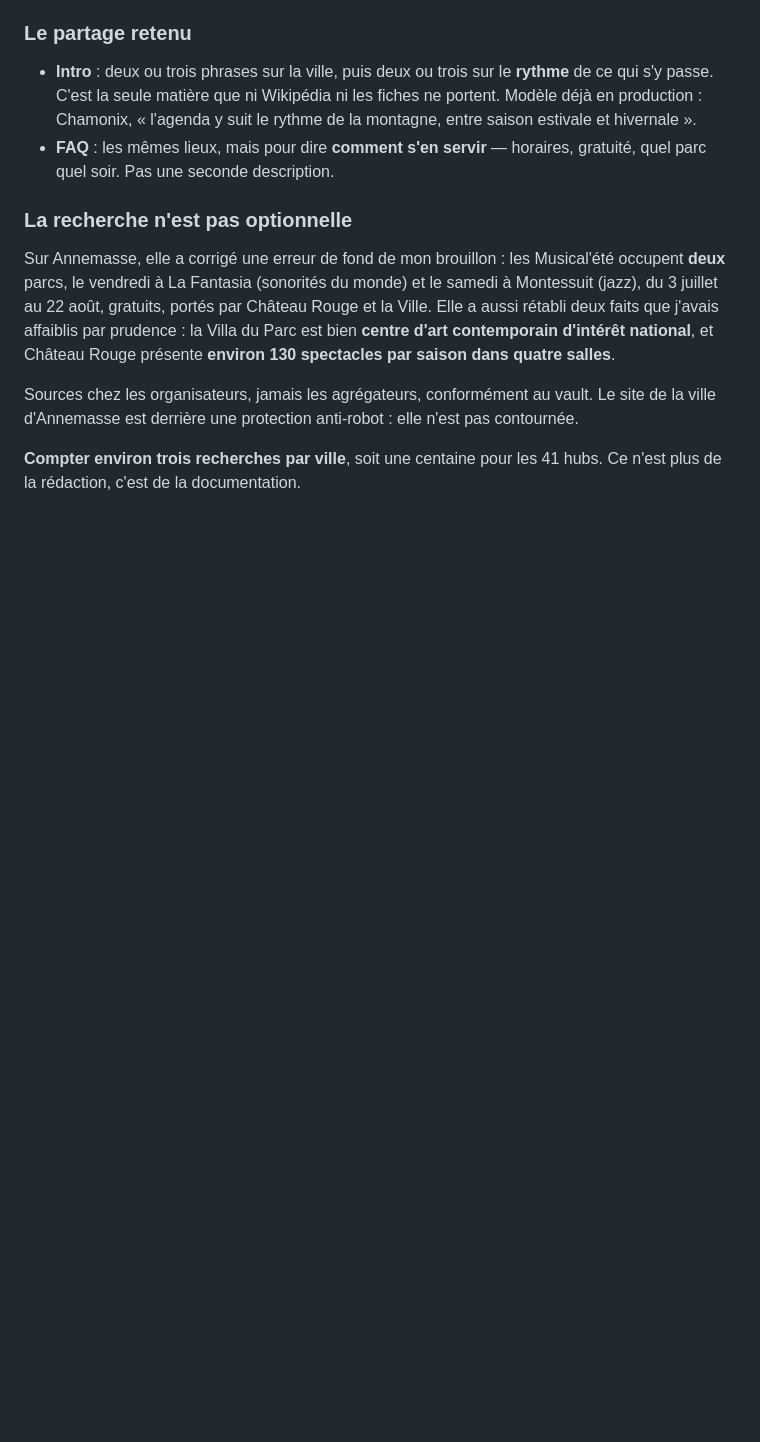
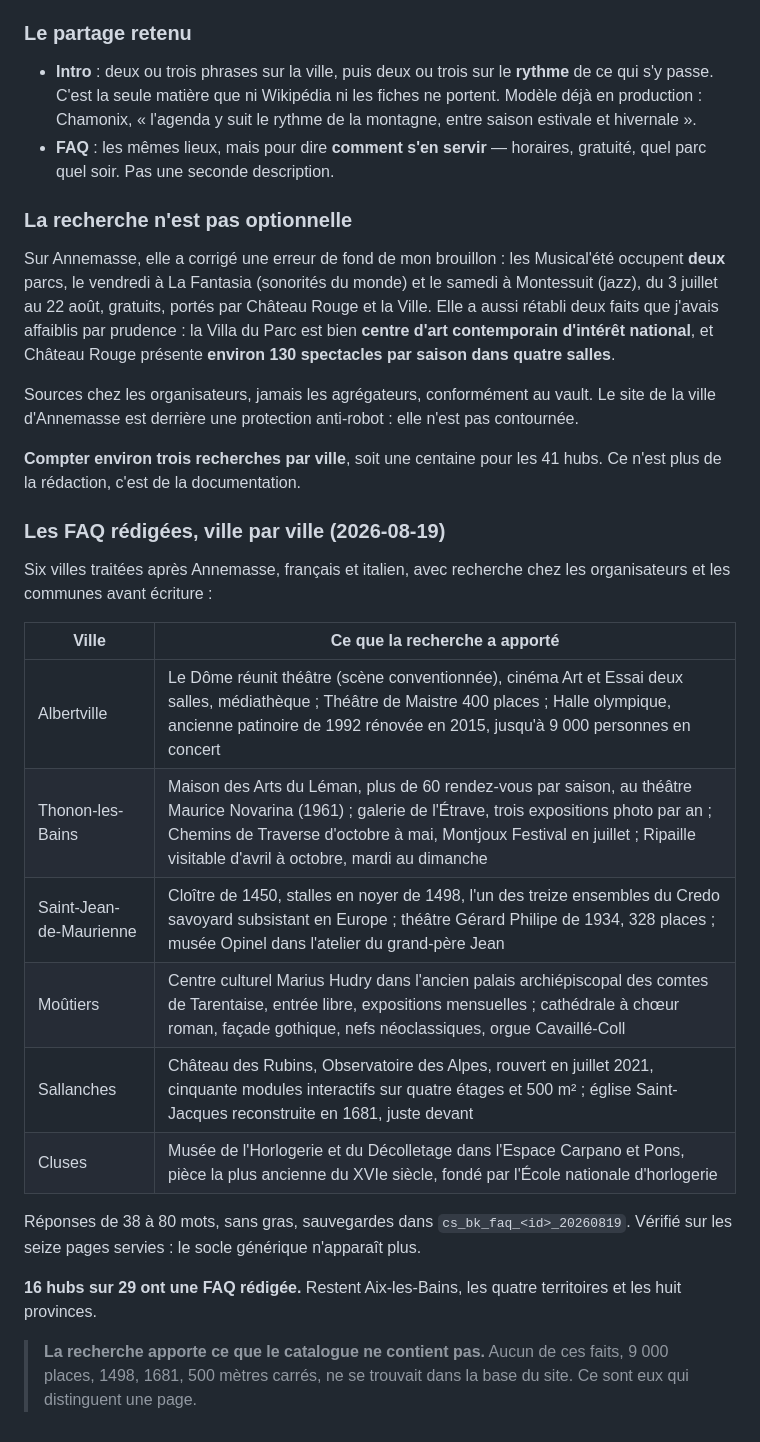
Before and after one commit to monodf-beep/evenements, a Markdown page: docs/INTENTIONS_BACKOFFICE.md, the part around the change. GitHub-like rendering; blank space fills up the shorter version.

Commit message:
Six FAQ de villes redigees avec recherche, en francais et en italien
Albertville, Thonon, Saint-Jean-de-Maurienne, Moutiers, Sallanches et Cluses.
Reponses de 38 a 80 mots, faits verifies chez les organisateurs et les
communes, socle generique disparu des seize pages.

16 hubs sur 29 ont desormais une FAQ redigee.

Co-Authored-By: Claude Opus 5 <noreply@anthropic.com>

```diff
--- a/docs/INTENTIONS_BACKOFFICE.md
+++ b/docs/INTENTIONS_BACKOFFICE.md
@@ -419,3 +419,27 @@ n'est pas contournée.
 
 **Compter environ trois recherches par ville**, soit une centaine pour les 41
 hubs. Ce n'est plus de la rédaction, c'est de la documentation.
+
+### Les FAQ rédigées, ville par ville (2026-08-19)
+
+Six villes traitées après Annemasse, français et italien, avec recherche chez
+les organisateurs et les communes avant écriture :
+
+| Ville | Ce que la recherche a apporté |
+|---|---|
+| Albertville | Le Dôme réunit théâtre (scène conventionnée), cinéma Art et Essai deux salles, médiathèque ; Théâtre de Maistre 400 places ; Halle olympique, ancienne patinoire de 1992 rénovée en 2015, jusqu'à 9 000 personnes en concert |
+| Thonon-les-Bains | Maison des Arts du Léman, plus de 60 rendez-vous par saison, au théâtre Maurice Novarina (1961) ; galerie de l'Étrave, trois expositions photo par an ; Chemins de Traverse d'octobre à mai, Montjoux Festival en juillet ; Ripaille visitable d'avril à octobre, mardi au dimanche |
+| Saint-Jean-de-Maurienne | Cloître de 1450, stalles en noyer de 1498, l'un des treize ensembles du Credo savoyard subsistant en Europe ; théâtre Gérard Philipe de 1934, 328 places ; musée Opinel dans l'atelier du grand-père Jean |
+| Moûtiers | Centre culturel Marius Hudry dans l'ancien palais archiépiscopal des comtes de Tarentaise, entrée libre, expositions mensuelles ; cathédrale à chœur roman, façade gothique, nefs néoclassiques, orgue Cavaillé-Coll |
+| Sallanches | Château des Rubins, Observatoire des Alpes, rouvert en juillet 2021, cinquante modules interactifs sur quatre étages et 500 m² ; église Saint-Jacques reconstruite en 1681, juste devant |
+| Cluses | Musée de l'Horlogerie et du Décolletage dans l'Espace Carpano et Pons, pièce la plus ancienne du XVIe siècle, fondé par l'École nationale d'horlogerie |
+
+Réponses de 38 à 80 mots, sans gras, sauvegardes dans `cs_bk_faq_<id>_20260819`.
+Vérifié sur les seize pages servies : le socle générique n'apparaît plus.
+
+**16 hubs sur 29 ont une FAQ rédigée.** Restent Aix-les-Bains, les quatre
+territoires et les huit provinces.
+
+> **La recherche apporte ce que le catalogue ne contient pas.** Aucun de ces
+> faits, 9 000 places, 1498, 1681, 500 mètres carrés, ne se trouvait dans la
+> base du site. Ce sont eux qui distinguent une page.
```
